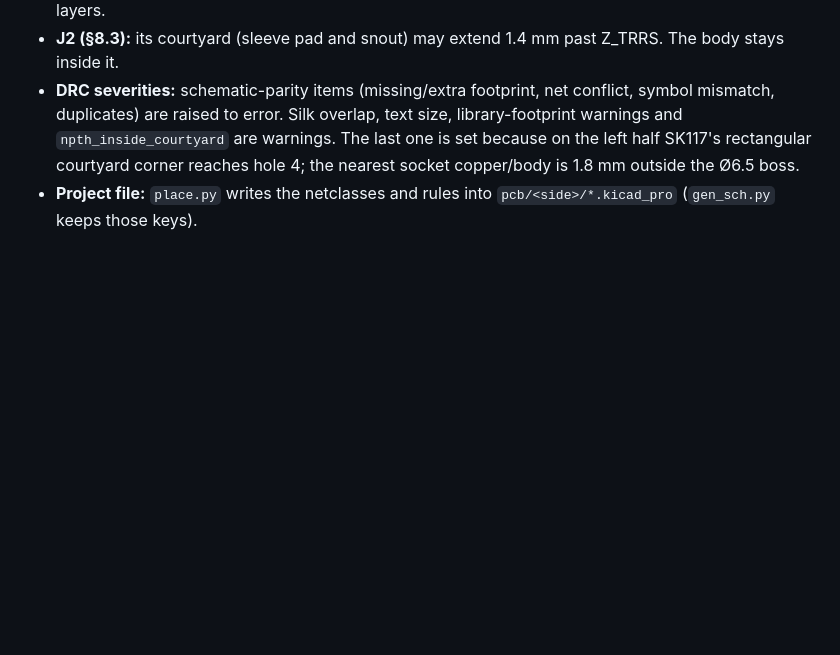
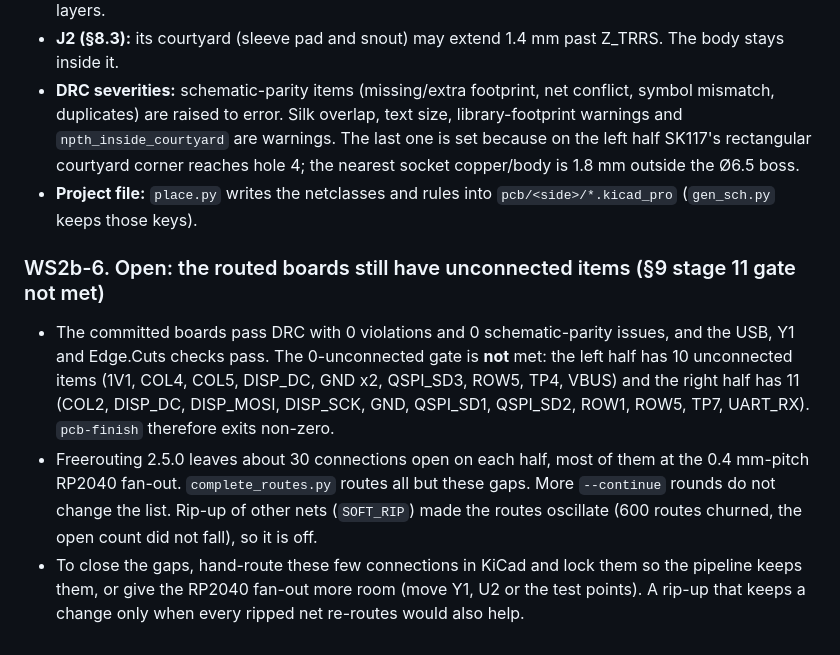
Before and after one commit to w0rxbend/worxboard, a Markdown page: docs/deviations.md, the part around the change. GitHub-like rendering; blank space fills up the shorter version.

Commit message:
docs(deviations): record WS2b open unconnected items
Co-Authored-By: Claude Opus 5.5 <noreply@anthropic.com>

```diff
--- a/docs/deviations.md
+++ b/docs/deviations.md
@@ -309,3 +309,18 @@ what changed, why, and who consumes it.
   the Ø6.5 boss.
 - **Project file:** `place.py` writes the netclasses and rules into `pcb/<side>/*.kicad_pro`
   (`gen_sch.py` keeps those keys).
+
+### WS2b-6. Open: the routed boards still have unconnected items (§9 stage 11 gate not met)
+
+- The committed boards pass DRC with 0 violations and 0 schematic-parity issues, and the USB,
+  Y1 and Edge.Cuts checks pass. The 0-unconnected gate is **not** met: the left half has 10
+  unconnected items (1V1, COL4, COL5, DISP_DC, GND x2, QSPI_SD3, ROW5, TP4, VBUS) and the right
+  half has 11 (COL2, DISP_DC, DISP_MOSI, DISP_SCK, GND, QSPI_SD1, QSPI_SD2, ROW1, ROW5, TP7,
+  UART_RX). `pcb-finish` therefore exits non-zero.
+- Freerouting 2.5.0 leaves about 30 connections open on each half, most of them at the
+  0.4 mm-pitch RP2040 fan-out. `complete_routes.py` routes all but these gaps. More
+  `--continue` rounds do not change the list. Rip-up of other nets (`SOFT_RIP`) made the
+  routes oscillate (600 routes churned, the open count did not fall), so it is off.
+- To close the gaps, hand-route these few connections in KiCad and lock them so the pipeline
+  keeps them, or give the RP2040 fan-out more room (move Y1, U2 or the test points). A rip-up
+  that keeps a change only when every ripped net re-routes would also help.
```
